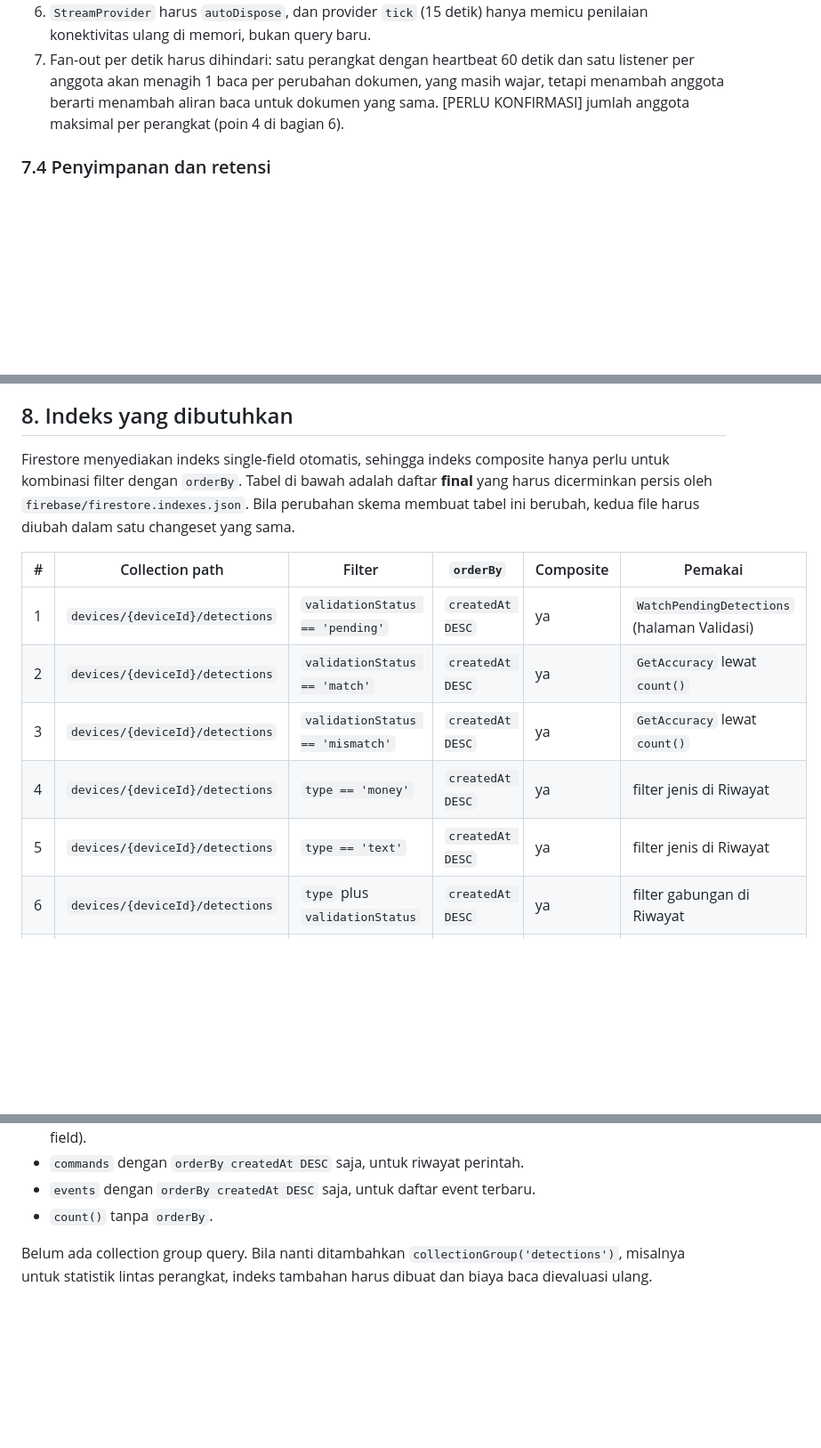
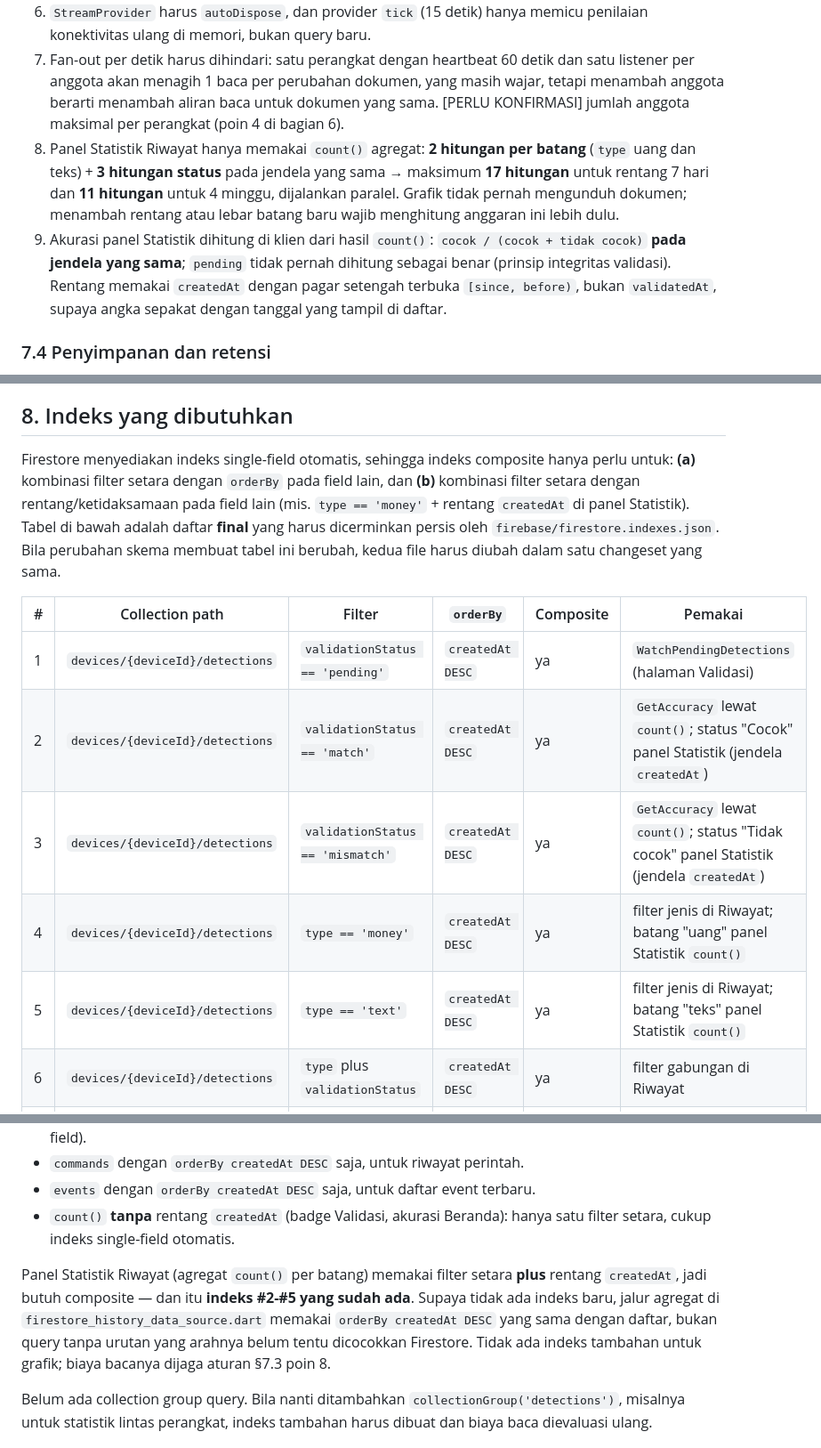
Before and after one commit to andrest1101/sigap-netra, a Markdown page: docs/firestore_schema.md, 3 parts joined by grey strips. Shown at 89% size. Drawn GitHub-style; blank space fills up the shorter version.

```diff
--- a/docs/firestore_schema.md
+++ b/docs/firestore_schema.md
@@ -244,6 +244,8 @@ Rekomendasi: **tulis `lastSeen` tidak lebih cepat dari 60 detik** (tetap di bawa
 5. Ringkasan harian memakai agregasi pada rentang `createdAt`, bukan iterasi dokumen.
 6. `StreamProvider` harus `autoDispose`, dan provider `tick` (15 detik) hanya memicu penilaian konektivitas ulang di memori, bukan query baru.
 7. Fan-out per detik harus dihindari: satu perangkat dengan heartbeat 60 detik dan satu listener per anggota akan menagih 1 baca per perubahan dokumen, yang masih wajar, tetapi menambah anggota berarti menambah aliran baca untuk dokumen yang sama. [PERLU KONFIRMASI] jumlah anggota maksimal per perangkat (poin 4 di bagian 6).
+8. Panel Statistik Riwayat hanya memakai `count()` agregat: **2 hitungan per batang** (`type` uang dan teks) + **3 hitungan status** pada jendela yang sama → maksimum **17 hitungan** untuk rentang 7 hari dan **11 hitungan** untuk 4 minggu, dijalankan paralel. Grafik tidak pernah mengunduh dokumen; menambah rentang atau lebar batang baru wajib menghitung anggaran ini lebih dulu.
+9. Akurasi panel Statistik dihitung di klien dari hasil `count()`: `cocok / (cocok + tidak cocok)` **pada jendela yang sama**; `pending` tidak pernah dihitung sebagai benar (prinsip integritas validasi). Rentang memakai `createdAt` dengan pagar setengah terbuka `[since, before)`, bukan `validatedAt`, supaya angka sepakat dengan tanggal yang tampil di daftar.
 
 ### 7.4 Penyimpanan dan retensi
 
@@ -256,15 +258,15 @@ Rekomendasi: **tulis `lastSeen` tidak lebih cepat dari 60 detik** (tetap di bawa
 
 ## 8. Indeks yang dibutuhkan
 
-Firestore menyediakan indeks single-field otomatis, sehingga indeks composite hanya perlu untuk kombinasi filter dengan `orderBy`. Tabel di bawah adalah daftar **final** yang harus dicerminkan persis oleh `firebase/firestore.indexes.json`. Bila perubahan skema membuat tabel ini berubah, kedua file harus diubah dalam satu changeset yang sama.
+Firestore menyediakan indeks single-field otomatis, sehingga indeks composite hanya perlu untuk: **(a)** kombinasi filter setara dengan `orderBy` pada field lain, dan **(b)** kombinasi filter setara dengan rentang/ketidaksamaan pada field lain (mis. `type == 'money'` + rentang `createdAt` di panel Statistik). Tabel di bawah adalah daftar **final** yang harus dicerminkan persis oleh `firebase/firestore.indexes.json`. Bila perubahan skema membuat tabel ini berubah, kedua file harus diubah dalam satu changeset yang sama.
 
 | # | Collection path | Filter | `orderBy` | Composite | Pemakai |
 | --- | --- | --- | --- | --- | --- |
 | 1 | `devices/{deviceId}/detections` | `validationStatus == 'pending'` | `createdAt DESC` | ya | `WatchPendingDetections` (halaman Validasi) |
-| 2 | `devices/{deviceId}/detections` | `validationStatus == 'match'` | `createdAt DESC` | ya | `GetAccuracy` lewat `count()` |
-| 3 | `devices/{deviceId}/detections` | `validationStatus == 'mismatch'` | `createdAt DESC` | ya | `GetAccuracy` lewat `count()` |
-| 4 | `devices/{deviceId}/detections` | `type == 'money'` | `createdAt DESC` | ya | filter jenis di Riwayat |
-| 5 | `devices/{deviceId}/detections` | `type == 'text'` | `createdAt DESC` | ya | filter jenis di Riwayat |
+| 2 | `devices/{deviceId}/detections` | `validationStatus == 'match'` | `createdAt DESC` | ya | `GetAccuracy` lewat `count()`; status "Cocok" panel Statistik (jendela `createdAt`) |
+| 3 | `devices/{deviceId}/detections` | `validationStatus == 'mismatch'` | `createdAt DESC` | ya | `GetAccuracy` lewat `count()`; status "Tidak cocok" panel Statistik (jendela `createdAt`) |
+| 4 | `devices/{deviceId}/detections` | `type == 'money'` | `createdAt DESC` | ya | filter jenis di Riwayat; batang "uang" panel Statistik `count()` |
+| 5 | `devices/{deviceId}/detections` | `type == 'text'` | `createdAt DESC` | ya | filter jenis di Riwayat; batang "teks" panel Statistik `count()` |
 | 6 | `devices/{deviceId}/detections` | `type` plus `validationStatus` | `createdAt DESC` | ya | filter gabungan di Riwayat |
 | 7 | `devices/{deviceId}/events` | `severity == 'warning'` atau `'error'` | `createdAt DESC` | ya | filter severity di layar Koneksi dan sinkronisasi |
 | 8 | `devices/{deviceId}/commands` | `status == 'pending'` | `createdAt ASC` | ya | device mengambil antrean; app memantau status |
@@ -276,7 +278,9 @@ Yang **tidak** butuh composite (single-field otomatis):
 - `detections` dengan `createdAt >= <timestamp>` dan `orderBy createdAt`, untuk ringkasan harian (satu field).
 - `commands` dengan `orderBy createdAt DESC` saja, untuk riwayat perintah.
 - `events` dengan `orderBy createdAt DESC` saja, untuk daftar event terbaru.
-- `count()` tanpa `orderBy`.
+- `count()` **tanpa** rentang `createdAt` (badge Validasi, akurasi Beranda): hanya satu filter setara, cukup indeks single-field otomatis.
+
+Panel Statistik Riwayat (agregat `count()` per batang) memakai filter setara **plus** rentang `createdAt`, jadi butuh composite — dan itu **indeks #2-#5 yang sudah ada**. Supaya tidak ada indeks baru, jalur agregat di `firestore_history_data_source.dart` memakai `orderBy createdAt DESC` yang sama dengan daftar, bukan query tanpa urutan yang arahnya belum tentu dicocokkan Firestore. Tidak ada indeks tambahan untuk grafik; biaya bacanya dijaga aturan §7.3 poin 8.
 
 Belum ada collection group query. Bila nanti ditambahkan `collectionGroup('detections')`, misalnya untuk statistik lintas perangkat, indeks tambahan harus dibuat dan biaya baca dievaluasi ulang.
 
```
Also changed, not shown: PRD.md (+4 -3 lines), docs/ui_spec.md (+9 -3 lines).
